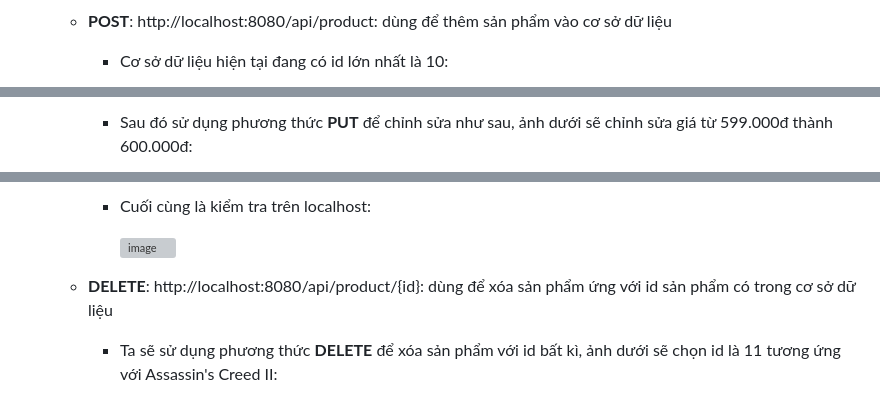
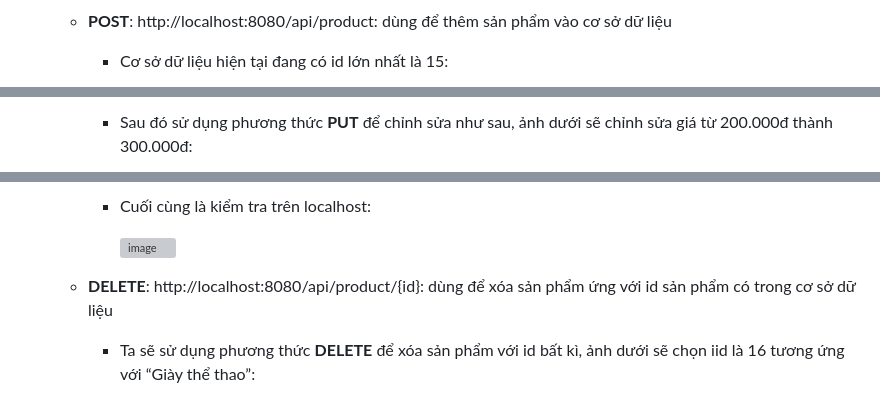
Before and after one commit to AnhNhu3304/-52200052_CONG-NGHE-JAVA_HK1, a Markdown page: README.md, 3 parts joined by grey strips. Rendered like a GitHub page; grey boxes are pictures that could not be loaded.

```diff
--- a/README.md
+++ b/README.md
@@ -97,5 +97,5 @@ Cấu trúc này giúp ứng dụng dễ dàng bảo trì, mở rộng và đả
 
    - **POST**: http://localhost:8080/api/product: dùng để thêm sản phẩm vào cơ sở dữ liệu
 
-      - Cơ sở dữ liệu hiện tại đang có id lớn nhất là 10:
+      - Cơ sở dữ liệu hiện tại đang có id lớn nhất là 15:
 
@@ -121,3 +121,3 @@ Cấu trúc này giúp ứng dụng dễ dàng bảo trì, mở rộng và đả
 
-      - Sau đó sử dụng phương thức **PUT** để chỉnh sửa như sau, ảnh dưới sẽ chỉnh sửa giá từ 599.000đ thành 600.000đ:
+      - Sau đó sử dụng phương thức **PUT** để chỉnh sửa như sau, ảnh dưới sẽ chỉnh sửa giá từ 200.000đ thành 300.000đ:
 
@@ -133,5 +133,5 @@ Cấu trúc này giúp ứng dụng dễ dàng bảo trì, mở rộng và đả
 
    - **DELETE**: http://localhost:8080/api/product/{id}: dùng để xóa sản phẩm ứng với id sản phẩm có trong cơ sở dữ liệu
 
-      - Ta sẽ sử dụng phương thức **DELETE** để xóa sản phẩm với id bất kì, ảnh dưới sẽ chọn id là 11 tương ứng với Assassin's Creed II:
+      - Ta sẽ sử dụng phương thức **DELETE** để xóa sản phẩm với id bất kì, ảnh dưới sẽ chọn iid là 16 tương ứng với “Giày thể thao”:
 
```
Also changed, not shown: other parts of README.md (+30 -30 lines).
